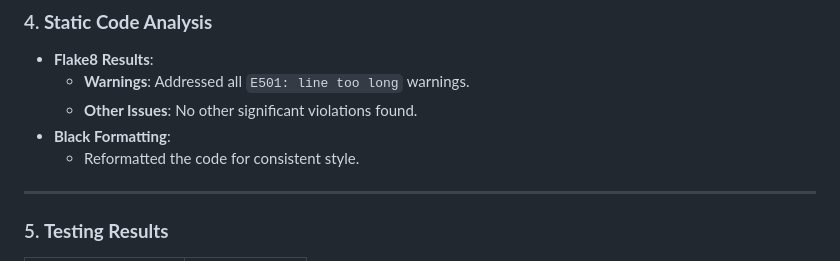
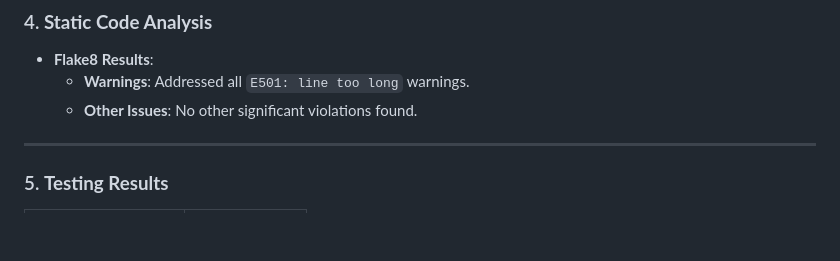
Before and after one commit to yohannes2025/project3, a Markdown page: README.md, the part around the change. Rendered like a GitHub page; blank space fills up the shorter version.

```diff
--- a/README.md
+++ b/README.md
@@ -276,8 +276,6 @@ The main technology used to create this program is Python
 -   **Flake8 Results**:
     -   **Warnings**: Addressed all `E501: line too long` warnings.
     -   **Other Issues**: No other significant violations found.
--   **Black Formatting**:
-    -   Reformatted the code for consistent style.
 
 * * * * *
 
```
